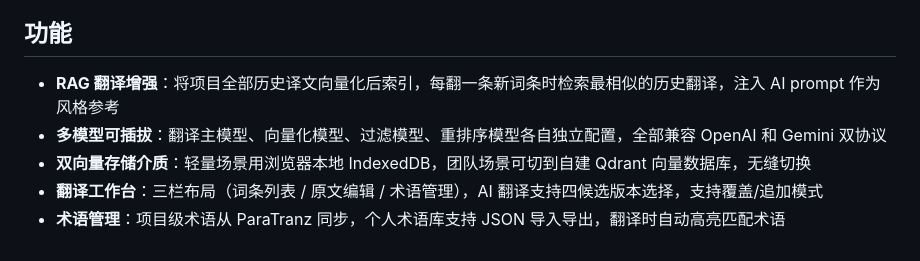
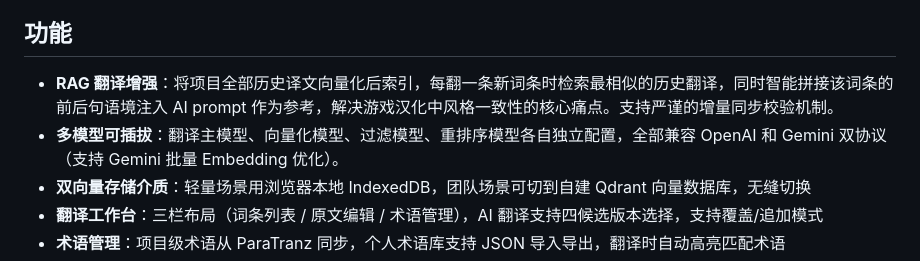
Before and after one commit to zaixiakongyiji/paratranzTool, a Markdown page: README.md, the part around the change. GitHub-like rendering.

Commit message:
docs: 更新 README，补充增量同步校验与 Gemini 批量优化特性

```diff
--- a/README.md
+++ b/README.md
@@ -4,8 +4,8 @@
 
 ## 功能
 
-- **RAG 翻译增强**：将项目全部历史译文向量化后索引，每翻一条新词条时检索最相似的历史翻译，注入 AI prompt 作为风格参考
-- **多模型可插拔**：翻译主模型、向量化模型、过滤模型、重排序模型各自独立配置，全部兼容 OpenAI 和 Gemini 双协议
+- **RAG 翻译增强**：将项目全部历史译文向量化后索引，每翻一条新词条时检索最相似的历史翻译，同时智能拼接该词条的前后句语境注入 AI prompt 作为参考，解决游戏汉化中风格一致性的核心痛点。支持严谨的增量同步校验机制。
+- **多模型可插拔**：翻译主模型、向量化模型、过滤模型、重排序模型各自独立配置，全部兼容 OpenAI 和 Gemini 双协议（支持 Gemini 批量 Embedding 优化）。
 - **双向量存储介质**：轻量场景用浏览器本地 IndexedDB，团队场景可切到自建 Qdrant 向量数据库，无缝切换
 - **翻译工作台**：三栏布局（词条列表 / 原文编辑 / 术语管理），AI 翻译支持四候选版本选择，支持覆盖/追加模式
 - **术语管理**：项目级术语从 ParaTranz 同步，个人术语库支持 JSON 导入导出，翻译时自动高亮匹配术语
```
